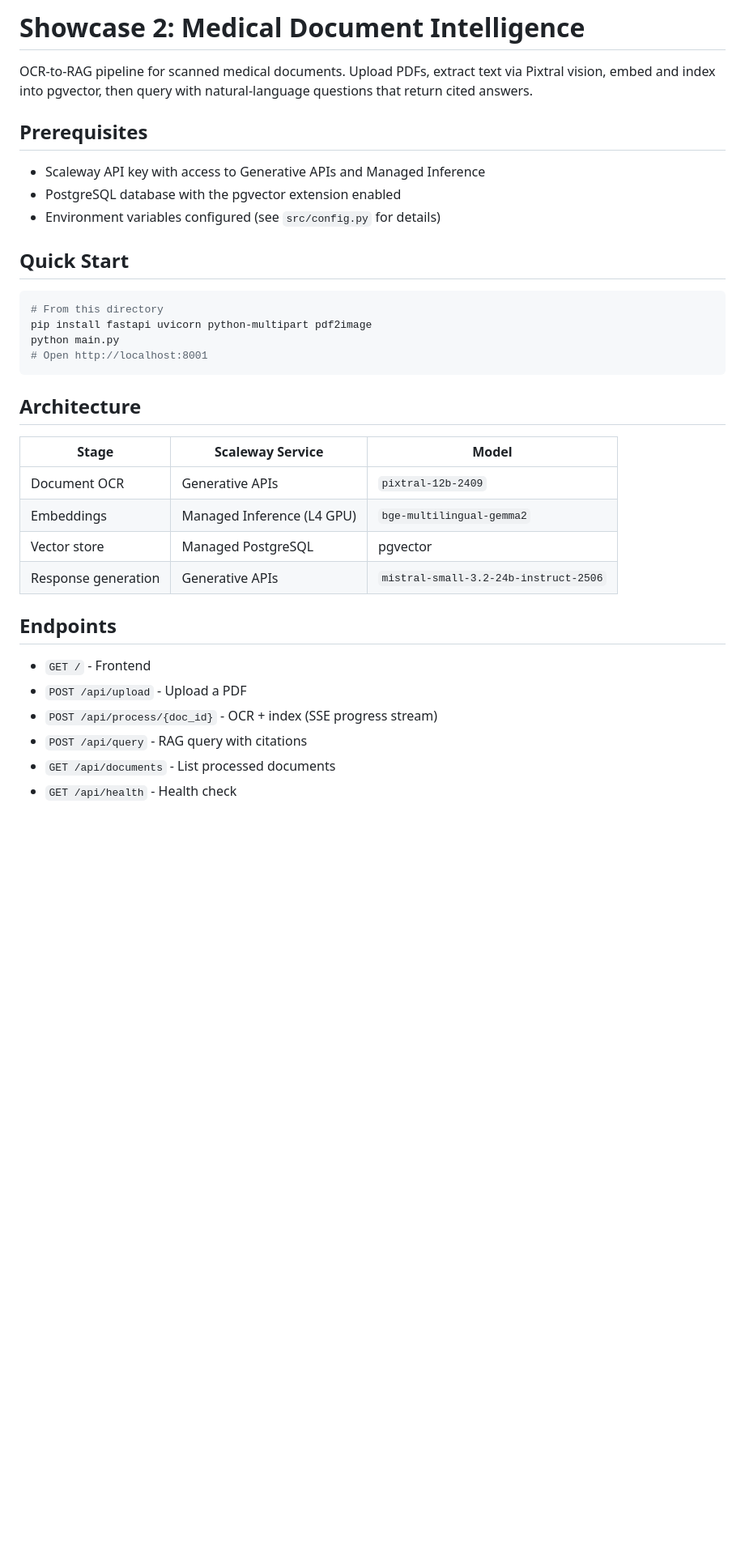
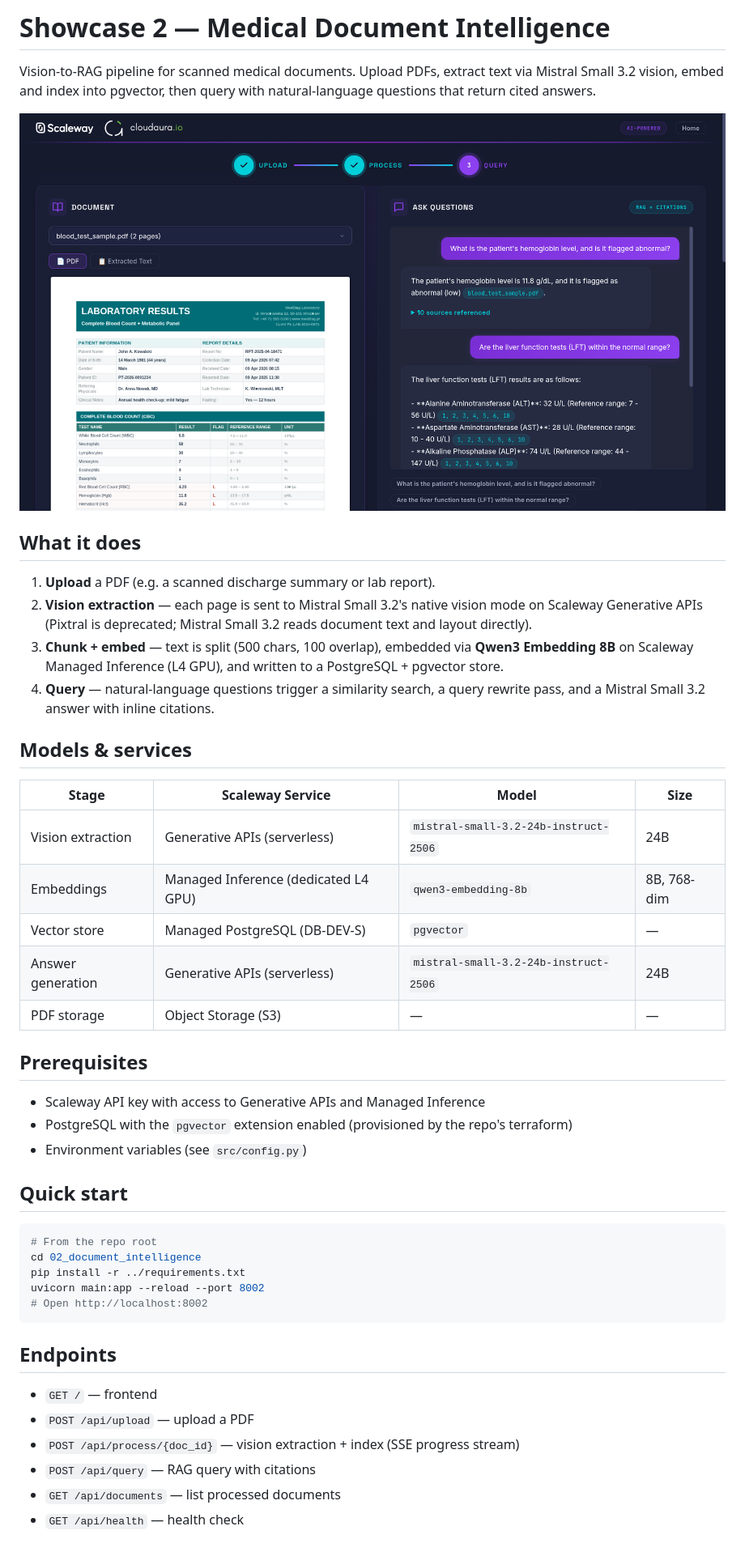
Before and after one commit to cloudaura-io/medical-on-scaleway, a Markdown page: 02_document_intelligence/README.md, the part around the change. Shown: that part at 81% size. GitHub-like rendering; pictures changed too: docs/document_example.png (added); blank space fills up the shorter version.

````diff
--- a/02_document_intelligence/README.md
+++ b/02_document_intelligence/README.md
@@ -1,36 +1,47 @@
-# Showcase 2: Medical Document Intelligence
+# Showcase 2 — Medical Document Intelligence
 
-OCR-to-RAG pipeline for scanned medical documents. Upload PDFs, extract text via Pixtral vision, embed and index into pgvector, then query with natural-language questions that return cited answers.
+Vision-to-RAG pipeline for scanned medical documents. Upload PDFs, extract text via Mistral Small 3.2 vision, embed and index into pgvector, then query with natural-language questions that return cited answers.
+
+![Document Intelligence UI](../docs/document_example.png)
+
+## What it does
+
+1. **Upload** a PDF (e.g. a scanned discharge summary or lab report).
+2. **Vision extraction** — each page is sent to Mistral Small 3.2's native vision mode on Scaleway Generative APIs (Pixtral is deprecated; Mistral Small 3.2 reads document text and layout directly).
+3. **Chunk + embed** — text is split (500 chars, 100 overlap), embedded via **Qwen3 Embedding 8B** on Scaleway Managed Inference (L4 GPU), and written to a PostgreSQL + pgvector store.
+4. **Query** — natural-language questions trigger a similarity search, a query rewrite pass, and a Mistral Small 3.2 answer with inline citations.
+
+## Models & services
+
+| Stage | Scaleway Service | Model | Size |
+|---|---|---|---|
+| Vision extraction | Generative APIs (serverless) | `mistral-small-3.2-24b-instruct-2506` | 24B |
+| Embeddings | Managed Inference (dedicated L4 GPU) | `qwen3-embedding-8b` | 8B, 768-dim |
+| Vector store | Managed PostgreSQL (DB-DEV-S) | `pgvector` | — |
+| Answer generation | Generative APIs (serverless) | `mistral-small-3.2-24b-instruct-2506` | 24B |
+| PDF storage | Object Storage (S3) | — | — |
 
 ## Prerequisites
 
 - Scaleway API key with access to Generative APIs and Managed Inference
-- PostgreSQL database with the pgvector extension enabled
-- Environment variables configured (see `src/config.py` for details)
+- PostgreSQL with the `pgvector` extension enabled (provisioned by the repo's terraform)
+- Environment variables (see `src/config.py`)
 
-## Quick Start
+## Quick start
 
 ```bash
-# From this directory
-pip install fastapi uvicorn python-multipart pdf2image
-python main.py
-# Open http://localhost:8001
+# From the repo root
+cd 02_document_intelligence
+pip install -r ../requirements.txt
+uvicorn main:app --reload --port 8002
+# Open http://localhost:8002
 ```
-
-## Architecture
-
-| Stage | Scaleway Service | Model |
-|---|---|---|
-| Document OCR | Generative APIs | `pixtral-12b-2409` |
-| Embeddings | Managed Inference (L4 GPU) | `bge-multilingual-gemma2` |
-| Vector store | Managed PostgreSQL | pgvector |
-| Response generation | Generative APIs | `mistral-small-3.2-24b-instruct-2506` |
 
 ## Endpoints
 
-- `GET /` - Frontend
-- `POST /api/upload` - Upload a PDF
-- `POST /api/process/{doc_id}` - OCR + index (SSE progress stream)
-- `POST /api/query` - RAG query with citations
-- `GET /api/documents` - List processed documents
-- `GET /api/health` - Health check
+- `GET /` — frontend
+- `POST /api/upload` — upload a PDF
+- `POST /api/process/{doc_id}` — vision extraction + index (SSE progress stream)
+- `POST /api/query` — RAG query with citations
+- `GET /api/documents` — list processed documents
+- `GET /api/health` — health check
````
Also changed, not shown: 01_consultation_assistant/README.md (+28 -17 lines), 03_drug_interactions/README.md (added, +56 -0 lines), README.md (+26 -22 lines), docs/drug_interactions.png (added), docs/transcription_example.png (added), 7 other files.
